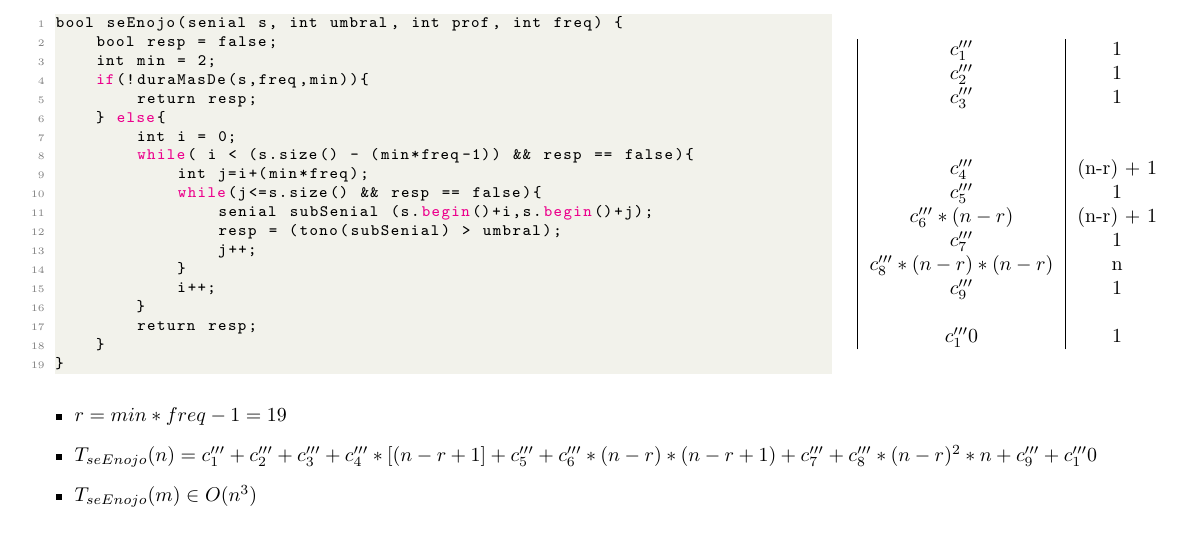
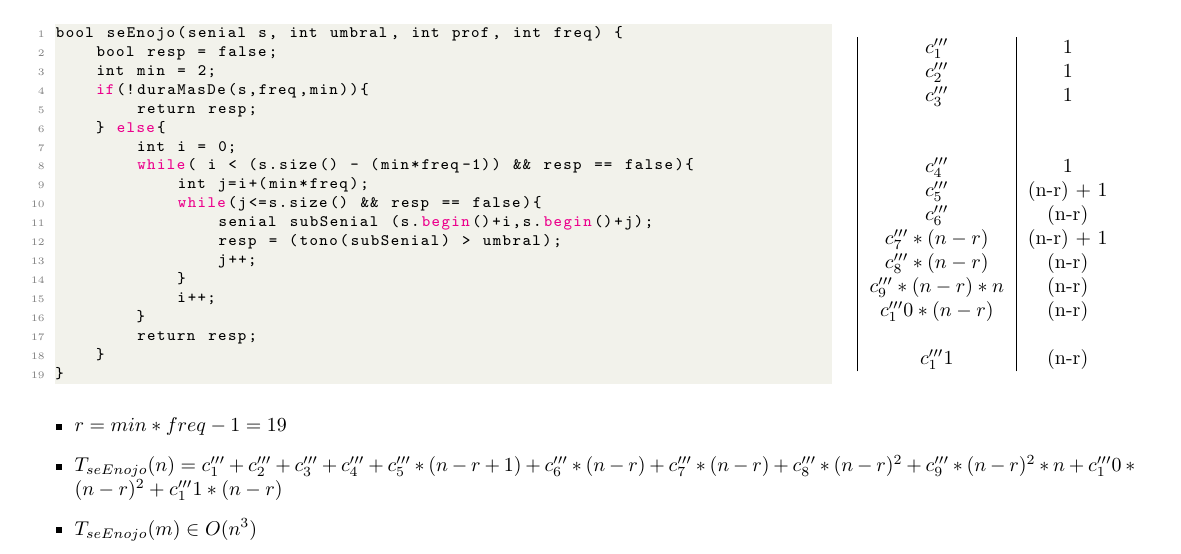
Before and after one commit to NicoKc/algo1_tpi_reunionesremotas, a LaTeX document (TPI/Documentacion/seEnojo/seEnojo.tex): part of the page, cut so that both start at the same text, the shorter picture padded with empty space. Compiled offline with pdfLaTeX.

Commit message:
arregle complejidad seEnojo

```diff
--- a/TPI/Documentacion/seEnojo/seEnojo.tex
+++ b/TPI/Documentacion/seEnojo/seEnojo.tex
@@ -91,20 +91,21 @@
             $c^{\prime\prime\prime}_3$ & 1 \\
             $           	     $ &   \\
 	    $           	     $ &   \\
-            $c^{\prime\prime\prime}_4$ & (n-r) + 1 \\
-	    $c^{\prime\prime\prime}_5$ & 1 \\
-	    $c^{\prime\prime\prime}_6 * (n-r)$ & (n-r) + 1 \\
-            $c^{\prime\prime\prime}_7$ & 1 \\
-	    $c^{\prime\prime\prime}_8*(n-r)*(n-r)$ & n \\
-	    $c^{\prime\prime\prime}_9$ & 1 \\
+	    $c^{\prime\prime\prime}_4$ & 1 \\
+            $c^{\prime\prime\prime}_5$ & (n-r) + 1 \\
+	    $c^{\prime\prime\prime}_6$ & (n-r) \\
+	    $c^{\prime\prime\prime}_7 * (n-r)$ & (n-r) + 1 \\
+            $c^{\prime\prime\prime}_8 * (n-r)$ & (n-r) \\
+	    $c^{\prime\prime\prime}_9 * (n-r) * n$ & (n-r) \\
+	    $c^{\prime\prime\prime}_10 * (n-r)$ & (n-r) \\
 	    $           	     $ &   \\
-	    $c^{\prime\prime\prime}_10$ & 1 \\
+	    $c^{\prime\prime\prime}_11$ & (n-r) \\
 	\end{tabular}
     \end{minipage}
 
     \begin{itemize}
 	\item $r = min * freq - 1 = 19$
-        \item $T_{seEnojo}(n) = c^{\prime\prime\prime}_1 + c^{\prime\prime\prime}_2 + c^{\prime\prime\prime}_3 + c^{\prime\prime\prime}_4 * [(n-r+1] + c^{\prime\prime\prime}_5 + c^{\prime\prime\prime}_6 * (n-r) * (n-r+1) + c^{\prime\prime\prime}_7 + c^{\prime\prime\prime}_8 * (n-r)^{2} * n + c^{\prime\prime\prime}_9 + c^{\prime\prime\prime}_10$
+        \item $T_{seEnojo}(n) = c^{\prime\prime\prime}_1 + c^{\prime\prime\prime}_2 + c^{\prime\prime\prime}_3 + c^{\prime\prime\prime}_4 + c^{\prime\prime\prime}_5 * (n-r+1) + c^{\prime\prime\prime}_6 * (n-r) + c^{\prime\prime\prime}_7 * (n-r) + c^{\prime\prime\prime}_8 * (n-r)^{2} + c^{\prime\prime\prime}_9 * (n-r)^{2} * n + c^{\prime\prime\prime}_10 * (n-r)^{2} + c^{\prime\prime\prime}_11 * (n-r)$
         \item $T_{seEnojo}(m) \in O(n^{3})$
     \end{itemize}
 
```
Also changed, not shown: TPI/Documentacion/silencios/code/silencios.cpp (+20 -0 lines), TPI/Documentacion/silencios/silencios.tex (+2 -1 lines), 2 other files.
